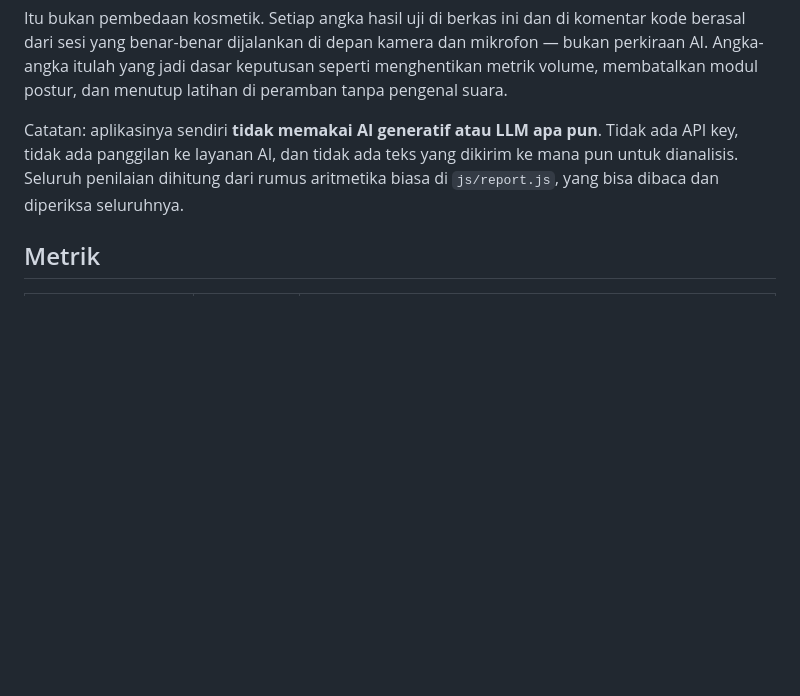
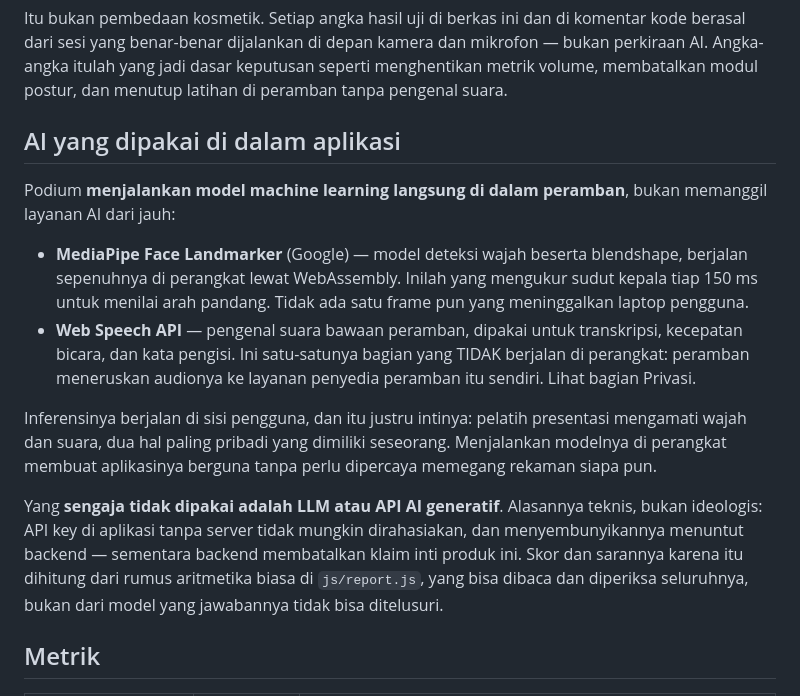
Before and after one commit to iridescentha/podium-app, a Markdown page: README.md, the part around the change. Rendered like a GitHub page; blank space fills up the shorter version.

Commit message:
docs(readme): perjelas AI apa yang dipakai, jangan terbaca "tidak ada AI"
Kalimat sebelumnya bisa dibaca seolah proyek ini tidak memakai AI sama
sekali, padahal MediaPipe Face Landmarker berjalan penuh di perangkat dan
Web Speech API dipakai untuk transkripsi. Yang tidak dipakai hanya LLM dan
API AI generatif, dan alasannya disebut.

Co-Authored-By: Claude Opus 5 <noreply@anthropic.com>

```diff
--- a/README.md
+++ b/README.md
@@ -61,10 +61,31 @@ mikrofon — bukan perkiraan AI. Angka-angka itulah yang jadi dasar keputusan
 seperti menghentikan metrik volume, membatalkan modul postur, dan menutup
 latihan di peramban tanpa pengenal suara.
 
-Catatan: aplikasinya sendiri **tidak memakai AI generatif atau LLM apa pun**.
-Tidak ada API key, tidak ada panggilan ke layanan AI, dan tidak ada teks yang
-dikirim ke mana pun untuk dianalisis. Seluruh penilaian dihitung dari rumus
-aritmetika biasa di `js/report.js`, yang bisa dibaca dan diperiksa seluruhnya.
+## AI yang dipakai di dalam aplikasi
+
+Podium **menjalankan model machine learning langsung di dalam peramban**, bukan
+memanggil layanan AI dari jauh:
+
+- **MediaPipe Face Landmarker** (Google) — model deteksi wajah beserta
+  blendshape, berjalan sepenuhnya di perangkat lewat WebAssembly. Inilah yang
+  mengukur sudut kepala tiap 150 ms untuk menilai arah pandang. Tidak ada satu
+  frame pun yang meninggalkan laptop pengguna.
+- **Web Speech API** — pengenal suara bawaan peramban, dipakai untuk
+  transkripsi, kecepatan bicara, dan kata pengisi. Ini satu-satunya bagian yang
+  TIDAK berjalan di perangkat: peramban meneruskan audionya ke layanan penyedia
+  peramban itu sendiri. Lihat bagian Privasi.
+
+Inferensinya berjalan di sisi pengguna, dan itu justru intinya: pelatih
+presentasi mengamati wajah dan suara, dua hal paling pribadi yang dimiliki
+seseorang. Menjalankan modelnya di perangkat membuat aplikasinya berguna tanpa
+perlu dipercaya memegang rekaman siapa pun.
+
+Yang **sengaja tidak dipakai adalah LLM atau API AI generatif**. Alasannya
+teknis, bukan ideologis: API key di aplikasi tanpa server tidak mungkin
+dirahasiakan, dan menyembunyikannya menuntut backend — sementara backend
+membatalkan klaim inti produk ini. Skor dan sarannya karena itu dihitung dari
+rumus aritmetika biasa di `js/report.js`, yang bisa dibaca dan diperiksa
+seluruhnya, bukan dari model yang jawabannya tidak bisa ditelusuri.
 
 ## Metrik
 
```
